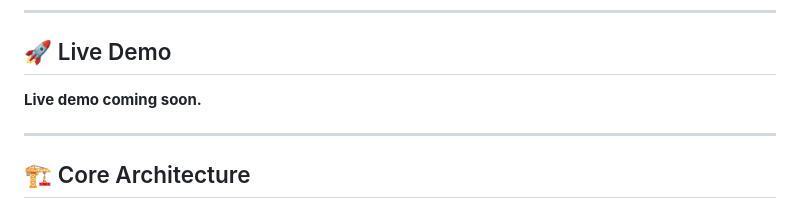
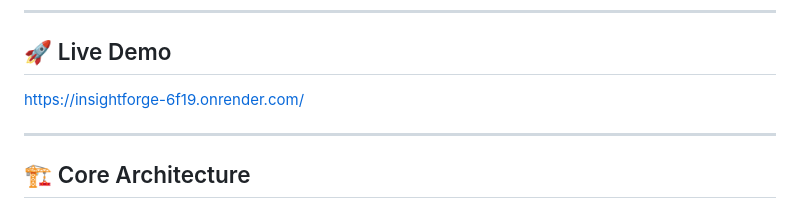
Before and after one commit to sandeepmahato1/InsightForge, a Markdown page: README.md, the part around the change. Rendered like a GitHub page.

Commit message:
Update live demo link in README

```diff
--- a/README.md
+++ b/README.md
@@ -8,7 +8,7 @@ By combining an autonomous multi-agent analytical workflow (Layer 1) with a conv
 
 ## 🚀 Live Demo
 
-**Live demo coming soon.**
+https://insightforge-6f19.onrender.com/
 
 ---
 
```
